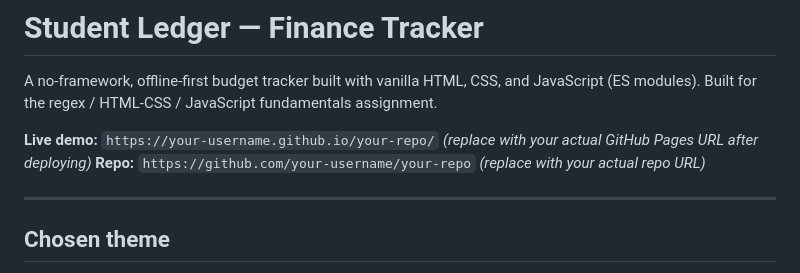
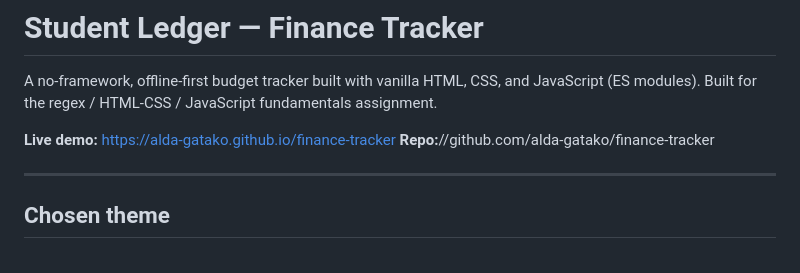
Before and after one commit to alda-gatako/finance-tracker, a Markdown page: README.md, the part around the change. GitHub-like rendering.

Commit message:
Update links in README.md
Updated live demo and repository links in README.

```diff
--- a/README.md
+++ b/README.md
@@ -2,8 +2,8 @@
 
 A no-framework, offline-first budget tracker built with vanilla HTML, CSS, and JavaScript (ES modules). Built for the regex / HTML-CSS / JavaScript fundamentals assignment.
 
-**Live demo:** `https://your-username.github.io/your-repo/` *(replace with your actual GitHub Pages URL after deploying)*
-**Repo:** `https://github.com/your-username/your-repo` *(replace with your actual repo URL)*
+**Live demo:**  https://alda-gatako.github.io/finance-tracker
+**Repo:**//github.com/alda-gatako/finance-tracker
 
 ---
 
```
